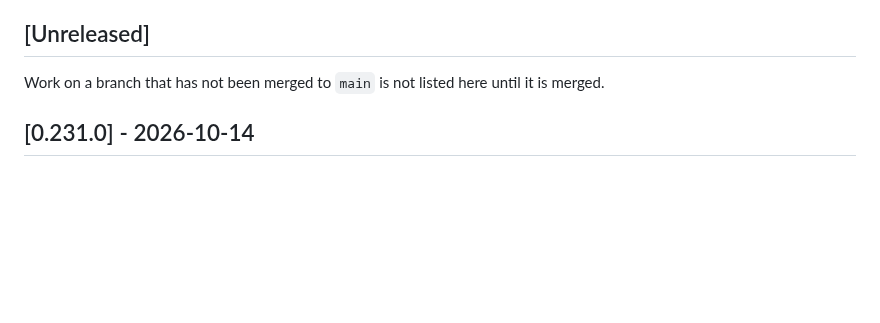
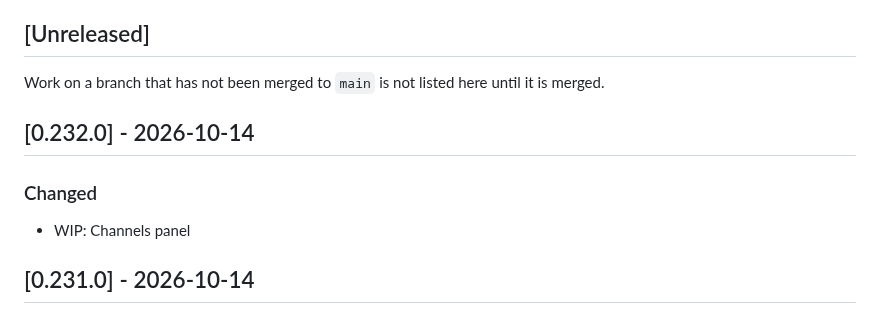
Before and after one commit to cahya-wirawan/aurora, a Markdown page: CHANGELOG.md, the part around the change. Drawn GitHub-style; blank space fills up the shorter version.

Commit message:
Update the changelog for the Channels panel
Co-Authored-By: Claude Sonnet 5.5 <noreply@anthropic.com>
Claude-Session: https://claude.ai/code/session_01ErmhN2wgHbpXbWKADw8efS

```diff
--- a/CHANGELOG.md
+++ b/CHANGELOG.md
@@ -20,6 +20,12 @@ commit, not of the merge.
 Work on a branch that has not been merged to `main` is not listed here until
 it is merged.
 
+## [0.232.0] - 2026-10-14
+
+### Changed
+
+- WIP: Channels panel
+
 ## [0.231.0] - 2026-10-14
 
 ### Changed
```
